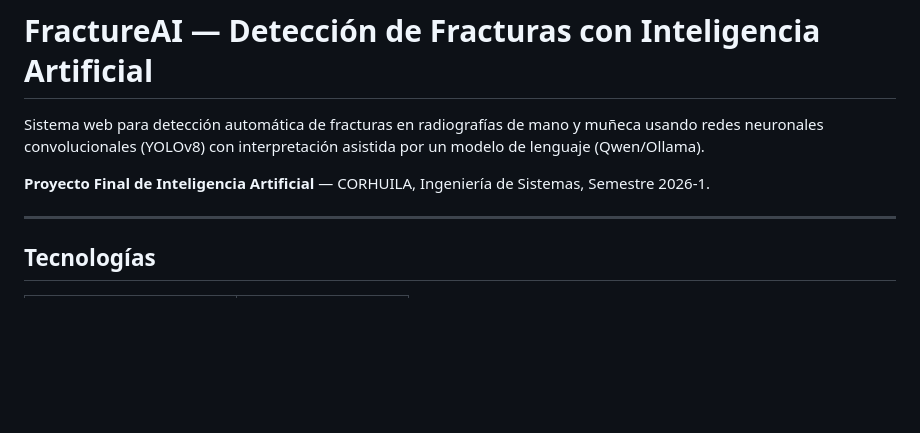
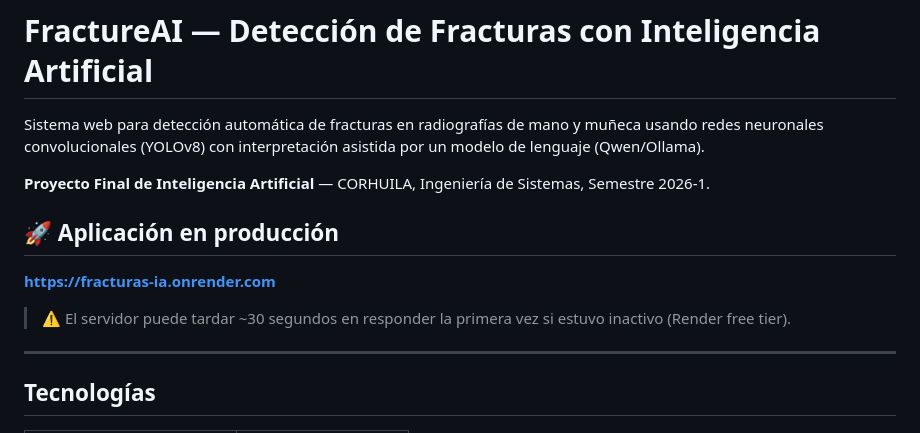
Before and after one commit to BackSua/FRACTURAS-IA, a Markdown page: README.md, the part around the change. Drawn GitHub-style; blank space fills up the shorter version.

Commit message:
docs: agregar link de aplicacion en produccion al README

```diff
--- a/README.md
+++ b/README.md
@@ -3,6 +3,12 @@
 Sistema web para detección automática de fracturas en radiografías de mano y muñeca usando redes neuronales convolucionales (YOLOv8) con interpretación asistida por un modelo de lenguaje (Qwen/Ollama).
 
 **Proyecto Final de Inteligencia Artificial** — CORHUILA, Ingeniería de Sistemas, Semestre 2026-1.
+
+## 🚀 Aplicación en producción
+
+**[https://fracturas-ia.onrender.com](https://fracturas-ia.onrender.com)**
+
+> ⚠️ El servidor puede tardar ~30 segundos en responder la primera vez si estuvo inactivo (Render free tier).
 
 ---
 
```
